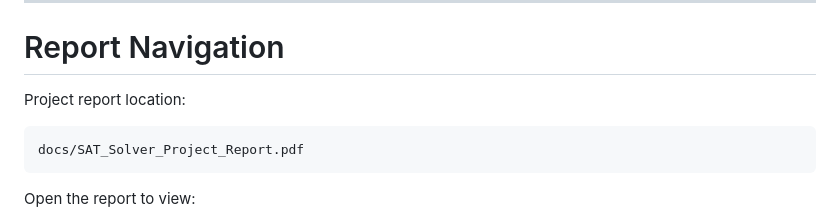
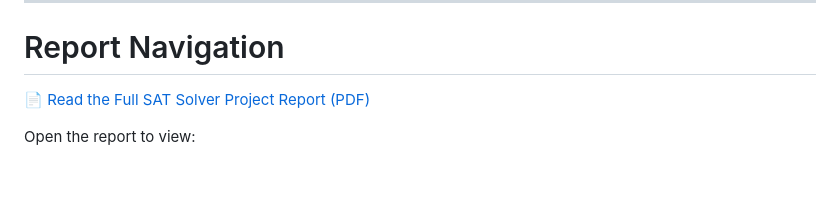
Before and after one commit to MohamedRamy2406/SAT-Solver-for-Logic-Problems-Using-Discrete-Mathematics, a Markdown page: README.md, the part around the change. Drawn GitHub-style; blank space fills up the shorter version.

````diff
--- a/README.md
+++ b/README.md
@@ -204,11 +204,7 @@ UNSATISFIABLE
 
 # Report Navigation
 
-Project report location:
-
-```text
-docs/SAT_Solver_Project_Report.pdf
-```
+[📄 Read the Full SAT Solver Project Report (PDF)](./docs/SAT_Solver_Project_Report.pdf)
 
 Open the report to view:
 
````
